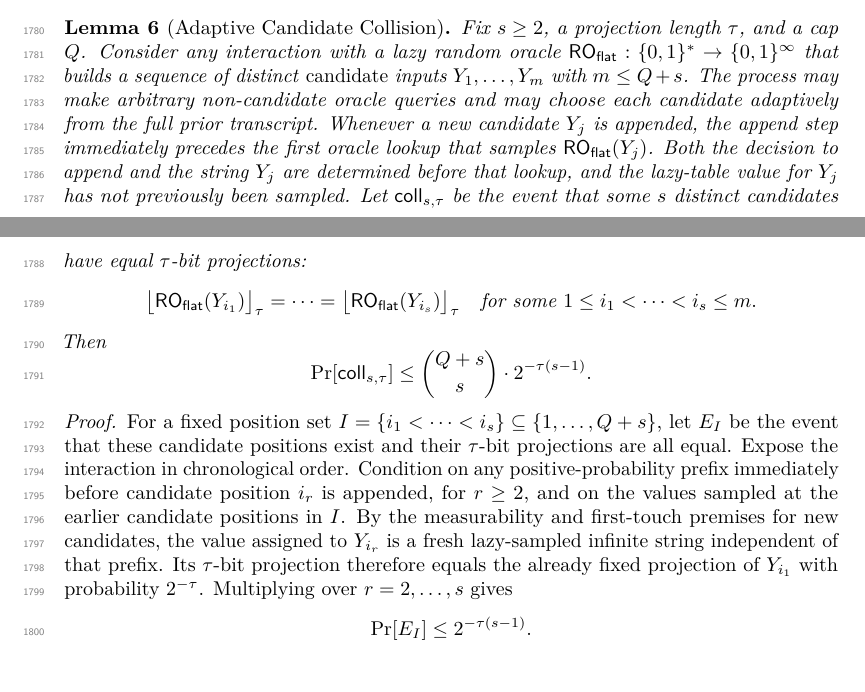
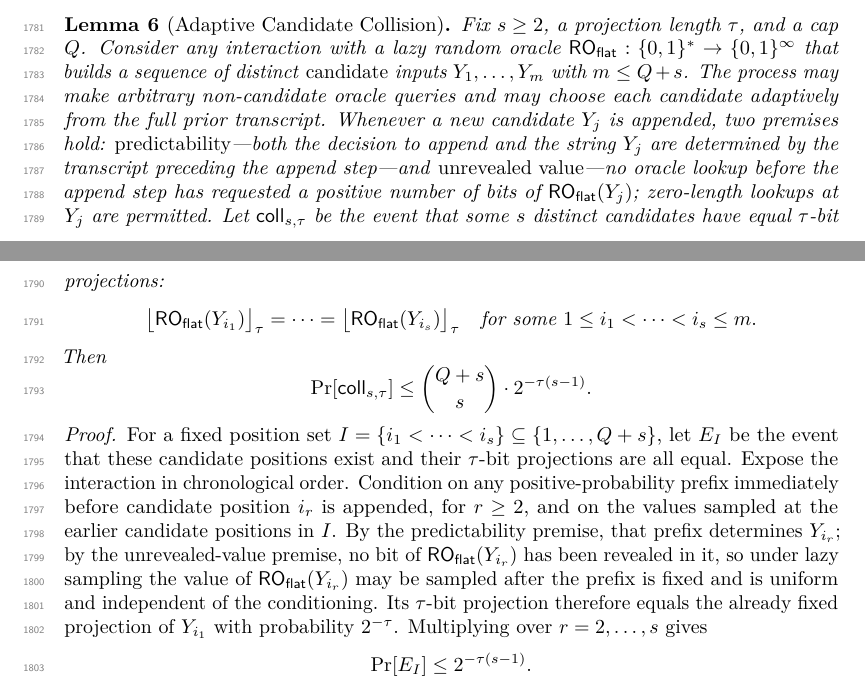
Before and after one commit to codahale/treewrap, a LaTeX document (paper/main.tex, which reads paper/sections/appendix-lemmas.tex): two parts of pages 46 and 47 of 62, joined at a grey line, cut so that both start at the same text. Compiled offline with pdfLaTeX.

Commit message:
Weaken the Adaptive Candidate Collision premise to unrevealed-value
The lemma's hypothesis previously required the append step to
immediately precede the first oracle lookup that samples the
candidate's value, and its proof appealed to "the measurability and
first-touch premises," names the statement did not carry. Whether a
zero-output lookup counts as sampling was also never pinned down, so
the CMTs proof's claim that a chunk-0-closing call "does not sample
the lazy-table value" rested on an unstated bookkeeping convention.

The statement now carries two named premises: predictability (the
decision to append and the candidate string are determined by the
transcript preceding the append step) and unrevealed value (no earlier
lookup has requested a positive number of bits of the candidate's
oracle value, with zero-length lookups explicitly permitted). This is
strictly weaker than the old hypothesis, and the proof's conditioning
step now derives freshness by deferred sampling from the two premises
directly. Both call sites cite the named premises: the CMTDs-3 proof's
no-prior-touch argument establishes them a fortiori, and the CMTs
proof's zero-output chunk-0 case is now permitted by the
unrevealed-value premise rather than argued around it.

Resolves the lazy-sampling-granularity review cluster via the
weaken-premise-to-unrevealed-value candidate.

```diff
--- a/paper/sections/appendix-lemmas.tex
+++ b/paper/sections/appendix-lemmas.tex
@@ -565,10 +565,12 @@ any interaction with a lazy random oracle $\ROflat : \bits^* \to
 inputs $Y_1,\dots,Y_m$ with $m \leq Q+s$. The process may make
 arbitrary non-candidate oracle queries and may choose each candidate
 adaptively from the full prior transcript. Whenever a new candidate
-$Y_j$ is appended, the append step immediately precedes the first
-oracle lookup that samples $\ROflat(Y_j)$. Both the decision to append
-and the string $Y_j$ are determined before that lookup, and the
-lazy-table value for $Y_j$ has not previously been sampled. Let
+$Y_j$ is appended, two premises hold: \emph{predictability}---both the
+decision to append and the string $Y_j$ are determined by the
+transcript preceding the append step---and \emph{unrevealed
+value}---no oracle lookup before the append step has requested a
+positive number of bits of $\ROflat(Y_j)$; zero-length lookups at
+$Y_j$ are permitted. Let
 $\mathsf{coll}_{s,\tau}$ be the event that some
 $s$ distinct candidates have equal $\tau$-bit projections:
 \[
@@ -595,10 +597,12 @@ positions exist and their $\tau$-bit projections are all equal. Expose
 the interaction in chronological order. Condition on any
 positive-probability prefix immediately before candidate position
 $i_r$ is appended, for $r \geq 2$, and on the values sampled at the
-earlier candidate positions in $I$. By the measurability and
-first-touch premises for new candidates, the value assigned to
-$Y_{i_r}$ is a fresh lazy-sampled infinite string independent of that
-prefix. Its $\tau$-bit projection therefore equals the already fixed
+earlier candidate positions in $I$. By the predictability premise,
+that prefix determines $Y_{i_r}$; by the unrevealed-value premise, no
+bit of $\ROflat(Y_{i_r})$ has been revealed in it, so under lazy
+sampling the value of $\ROflat(Y_{i_r})$ may be sampled after the
+prefix is fixed and is uniform and independent of the
+conditioning. Its $\tau$-bit projection therefore equals the already fixed
 projection of $Y_{i_1}$ with probability $2^{-\tau}$. Multiplying over
 $r = 2,\dots,s$ gives
 \[
```
Also changed, not shown: paper/sections/08-cmtds3.tex (+5 -5 lines), paper/sections/appendix-committing-transfer.tex (+6 -5 lines).
